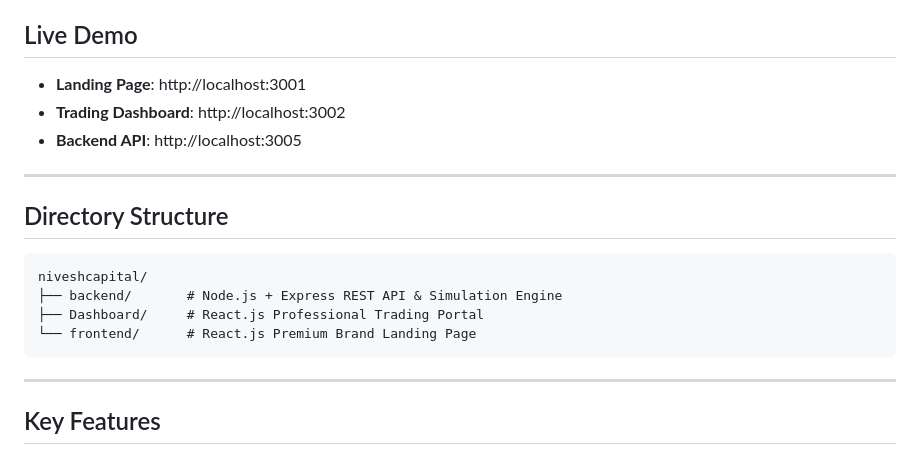
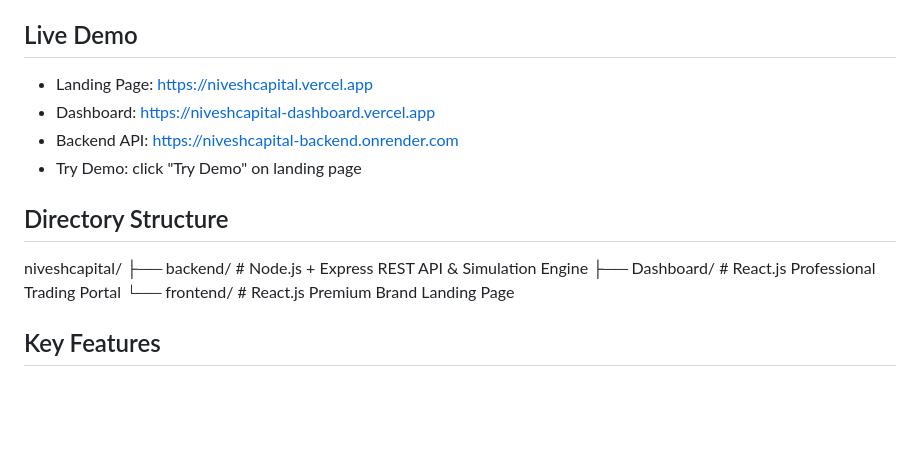
Before and after one commit to rewantritwik/niveshcapital, a Markdown page: README.md, the part around one of its changes. Drawn GitHub-style; blank space fills up the shorter version.

Commit message:
Update README with live deployment URLs

````diff
--- a/README.md
+++ b/README.md
@@ -3,22 +3,19 @@
 A full-stack, Zerodha-inspired educational stock trading simulator built using the MERN stack (MongoDB, Express, React, Node.js).
 
 ## Live Demo
-- **Landing Page**: http://localhost:3001
-- **Trading Dashboard**: http://localhost:3002
-- **Backend API**: http://localhost:3005
+- Landing Page: https://niveshcapital.vercel.app
+- Dashboard: https://niveshcapital-dashboard.vercel.app
+- Backend API: https://niveshcapital-backend.onrender.com
+- Try Demo: click "Try Demo" on landing page
 
----
+
 
 ## Directory Structure
-```text
+
 niveshcapital/
 ├── backend/       # Node.js + Express REST API & Simulation Engine
 ├── Dashboard/     # React.js Professional Trading Portal
 └── frontend/      # React.js Premium Brand Landing Page
-```
-
----
-
 ## Key Features
 - **Real-Time Price Simulation**: Custom server-side engine running every 30 seconds simulating realistic market ticks.
 - **Mock Trading**: Buy and sell major NSE equities with a virtual ₹1,00,000 capital.
````
Also changed, not shown: other parts of README.md (+1 -2 lines).
